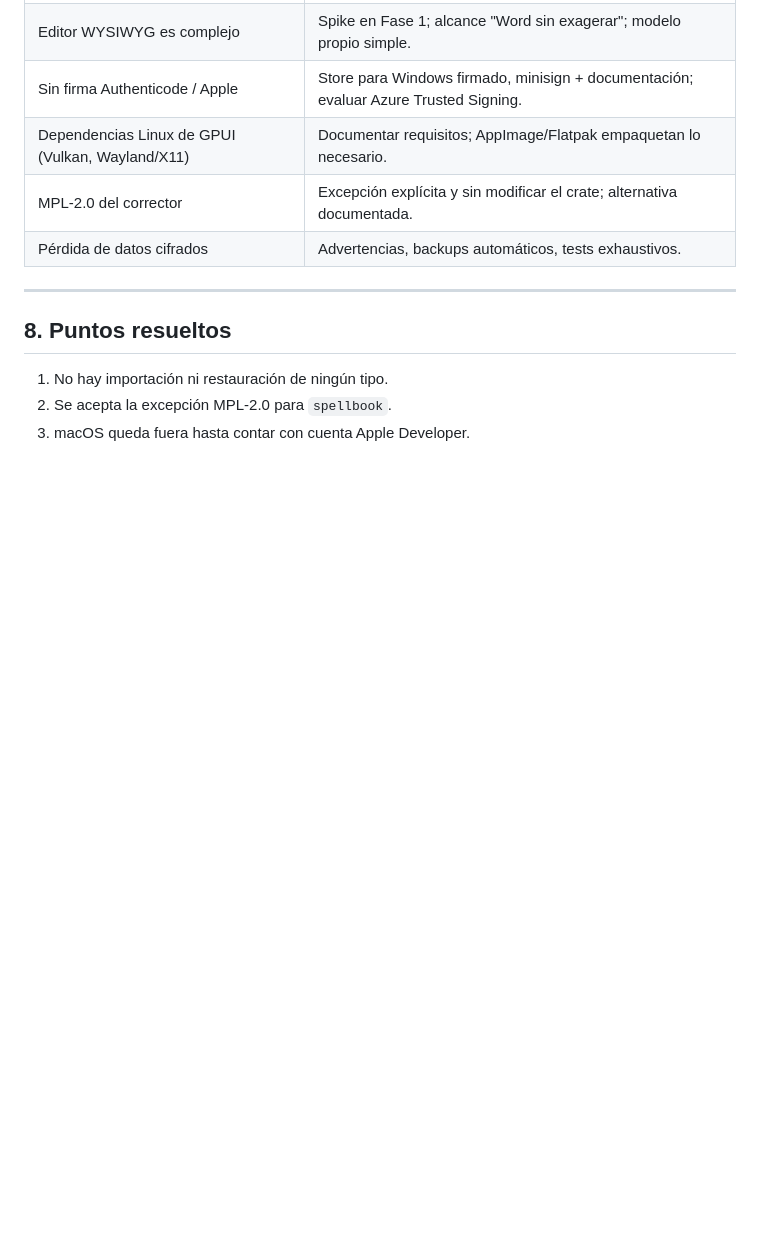
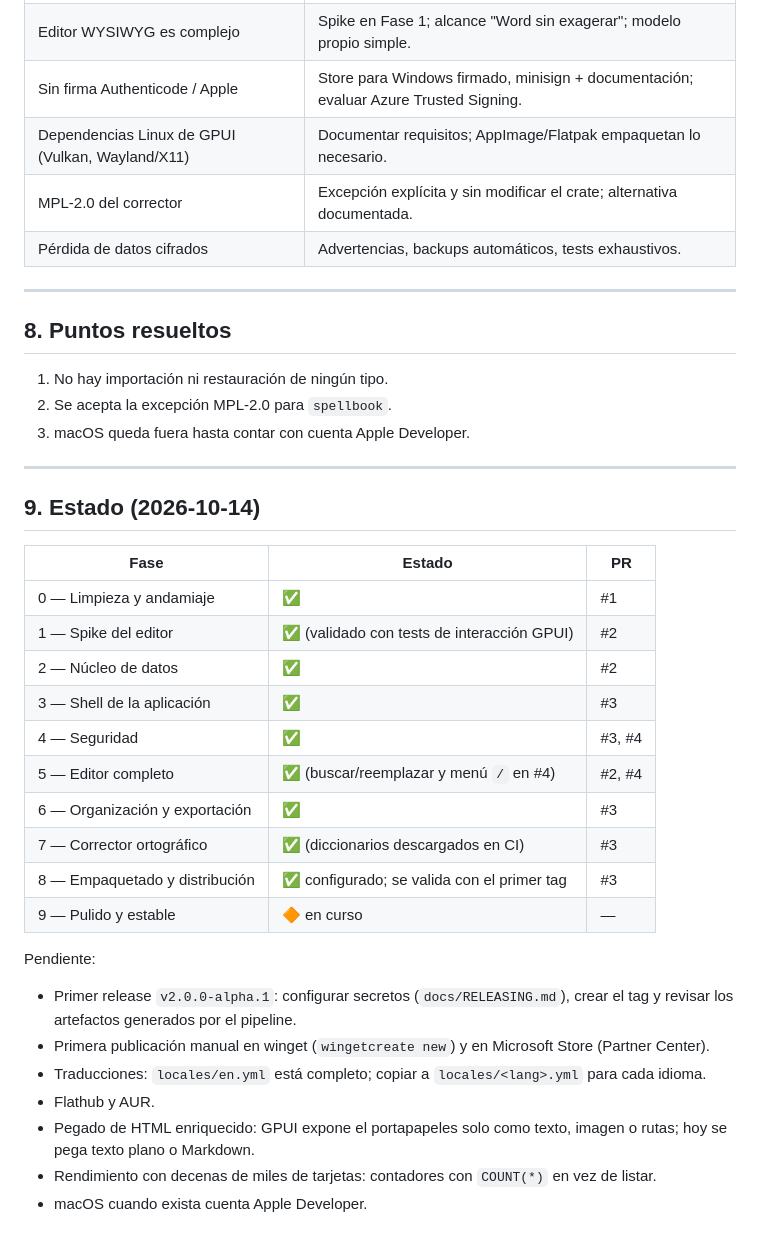
Before and after one commit to FittyAr/Cardfile, a Markdown page: docs/PLAN.md, the part around the change. Rendered like a GitHub page; blank space fills up the shorter version.

Commit message:
docs: record implementation status in the plan
Co-Authored-By: Claude Opus 5.5 <noreply@anthropic.com>

```diff
--- a/docs/PLAN.md
+++ b/docs/PLAN.md
@@ -375,3 +375,32 @@ Cada fase termina con PR(s) mergeados, CI verde y criterios de aceptación cumpl
 1. No hay importación ni restauración de ningún tipo.
 2. Se acepta la excepción MPL-2.0 para `spellbook`.
 3. macOS queda fuera hasta contar con cuenta Apple Developer.
+
+---
+
+## 9. Estado (2026-10-14)
+
+| Fase | Estado | PR |
+|------|--------|----|
+| 0 — Limpieza y andamiaje | ✅ | #1 |
+| 1 — Spike del editor | ✅ (validado con tests de interacción GPUI) | #2 |
+| 2 — Núcleo de datos | ✅ | #2 |
+| 3 — Shell de la aplicación | ✅ | #3 |
+| 4 — Seguridad | ✅ | #3, #4 |
+| 5 — Editor completo | ✅ (buscar/reemplazar y menú `/` en #4) | #2, #4 |
+| 6 — Organización y exportación | ✅ | #3 |
+| 7 — Corrector ortográfico | ✅ (diccionarios descargados en CI) | #3 |
+| 8 — Empaquetado y distribución | ✅ configurado; se valida con el primer tag | #3 |
+| 9 — Pulido y estable | 🔶 en curso | — |
+
+Pendiente:
+
+- Primer release `v2.0.0-alpha.1`: configurar secretos (`docs/RELEASING.md`), crear el tag y revisar
+  los artefactos generados por el pipeline.
+- Primera publicación manual en winget (`wingetcreate new`) y en Microsoft Store (Partner Center).
+- Traducciones: `locales/en.yml` está completo; copiar a `locales/<lang>.yml` para cada idioma.
+- Flathub y AUR.
+- Pegado de HTML enriquecido: GPUI expone el portapapeles solo como texto, imagen o rutas; hoy se
+  pega texto plano o Markdown.
+- Rendimiento con decenas de miles de tarjetas: contadores con `COUNT(*)` en vez de listar.
+- macOS cuando exista cuenta Apple Developer.
```
